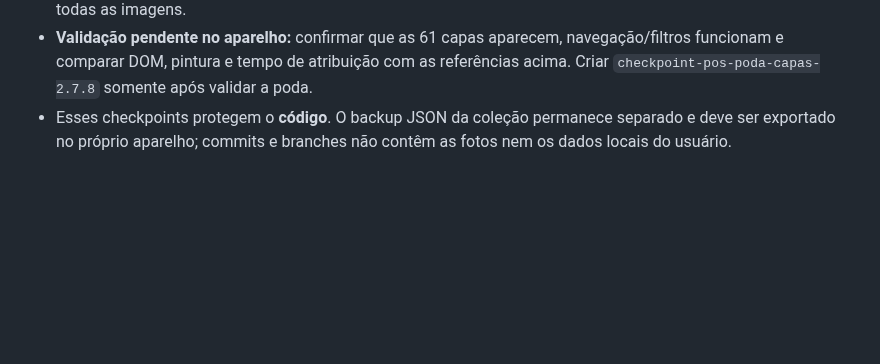
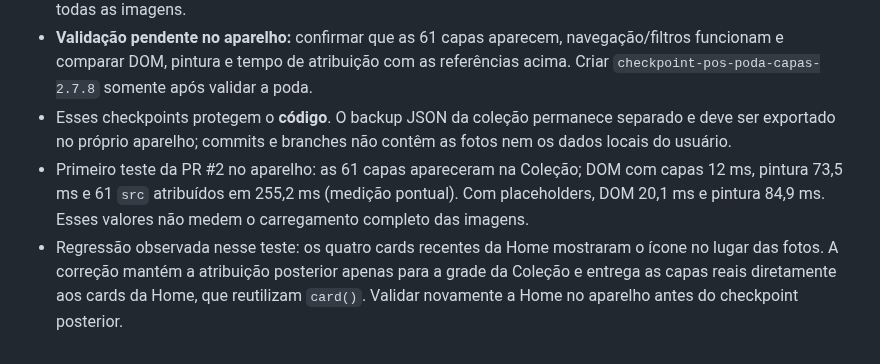
Before and after one commit to SaileOnerb/curio, a Markdown page: README.md, the part around the change. Rendered like a GitHub page; blank space fills up the shorter version.

Commit message:
Record collection poda measurements and Home regression

```diff
--- a/README.md
+++ b/README.md
@@ -283,3 +283,5 @@ Preview hospedado via GitHub Pages/HTTPS. Faça backups regularmente antes de tr
 - As métricas da sonda continuam disponíveis em Configurações > Saúde dos dados. O tempo de atribuição das capas mede o agendamento e a definição de `src`, não garante a conclusão da decodificação ou pintura de todas as imagens.
 - **Validação pendente no aparelho:** confirmar que as 61 capas aparecem, navegação/filtros funcionam e comparar DOM, pintura e tempo de atribuição com as referências acima. Criar `checkpoint-pos-poda-capas-2.7.8` somente após validar a poda.
 - Esses checkpoints protegem o **código**. O backup JSON da coleção permanece separado e deve ser exportado no próprio aparelho; commits e branches não contêm as fotos nem os dados locais do usuário.
+- Primeiro teste da PR #2 no aparelho: as 61 capas apareceram na Coleção; DOM com capas 12 ms, pintura 73,5 ms e 61 `src` atribuídos em 255,2 ms (medição pontual). Com placeholders, DOM 20,1 ms e pintura 84,9 ms. Esses valores não medem o carregamento completo das imagens.
+- Regressão observada nesse teste: os quatro cards recentes da Home mostraram o ícone no lugar das fotos. A correção mantém a atribuição posterior apenas para a grade da Coleção e entrega as capas reais diretamente aos cards da Home, que reutilizam `card()`. Validar novamente a Home no aparelho antes do checkpoint posterior.
```
